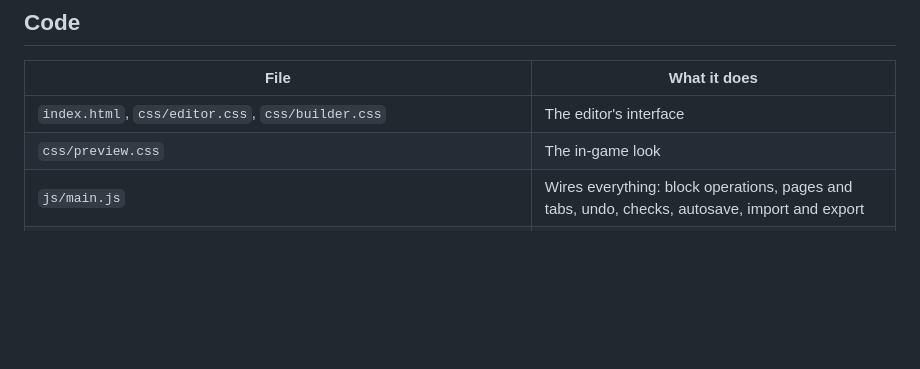
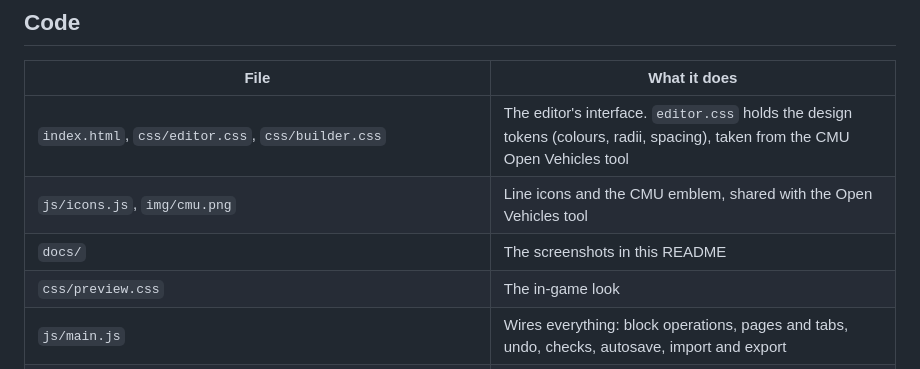
Before and after one commit to Ignies/ExtraNet-Editor, a Markdown page: README.md, the part around one of its changes. Drawn GitHub-style; blank space fills up the shorter version.

```diff
--- a/README.md
+++ b/README.md
@@ -209,7 +225,9 @@ Differences:
 
 | File | What it does |
 |------|--------------|
-| `index.html`, `css/editor.css`, `css/builder.css` | The editor's interface |
+| `index.html`, `css/editor.css`, `css/builder.css` | The editor's interface. `editor.css` holds the design tokens (colours, radii, spacing), taken from the CMU Open Vehicles tool |
+| `js/icons.js`, `img/cmu.png` | Line icons and the CMU emblem, shared with the Open Vehicles tool |
+| `docs/` | The screenshots in this README |
 | `css/preview.css` | The in-game look |
 | `js/main.js` | Wires everything: block operations, pages and tabs, undo, checks, autosave, import and export |
 | `js/blocks.js` | Block types, page XML to blocks and back |
```
Also changed, not shown: other parts of README.md (+23 -5 lines), docs/banner-studio.png (added), docs/check.png (added), docs/editor.png (added), docs/welcome.png (added), img/cmu.png (added), 6 other files.
